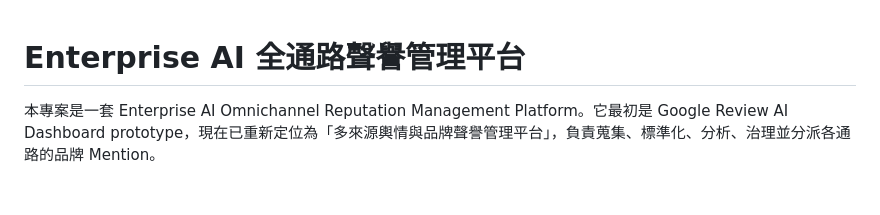
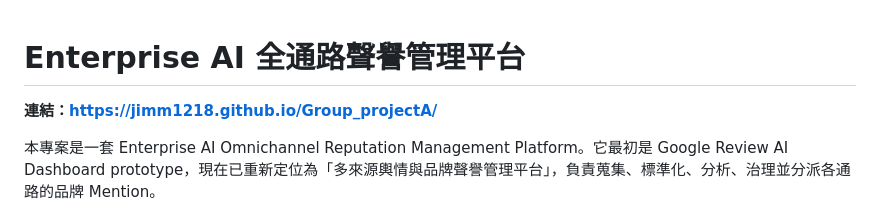
Before and after one commit to jimm1218/Group_projectA, a Markdown page: README.md, the part around the change. Rendered like a GitHub page; blank space fills up the shorter version.

```diff
--- a/README.md
+++ b/README.md
@@ -1,4 +1,6 @@
 # Enterprise AI 全通路聲譽管理平台
+
+**連結：https://jimm1218.github.io/Group_projectA/**
 
 本專案是一套 Enterprise AI Omnichannel Reputation Management Platform。它最初是 Google Review AI Dashboard prototype，現在已重新定位為「多來源輿情與品牌聲譽管理平台」，負責蒐集、標準化、分析、治理並分派各通路的品牌 Mention。
 
```
